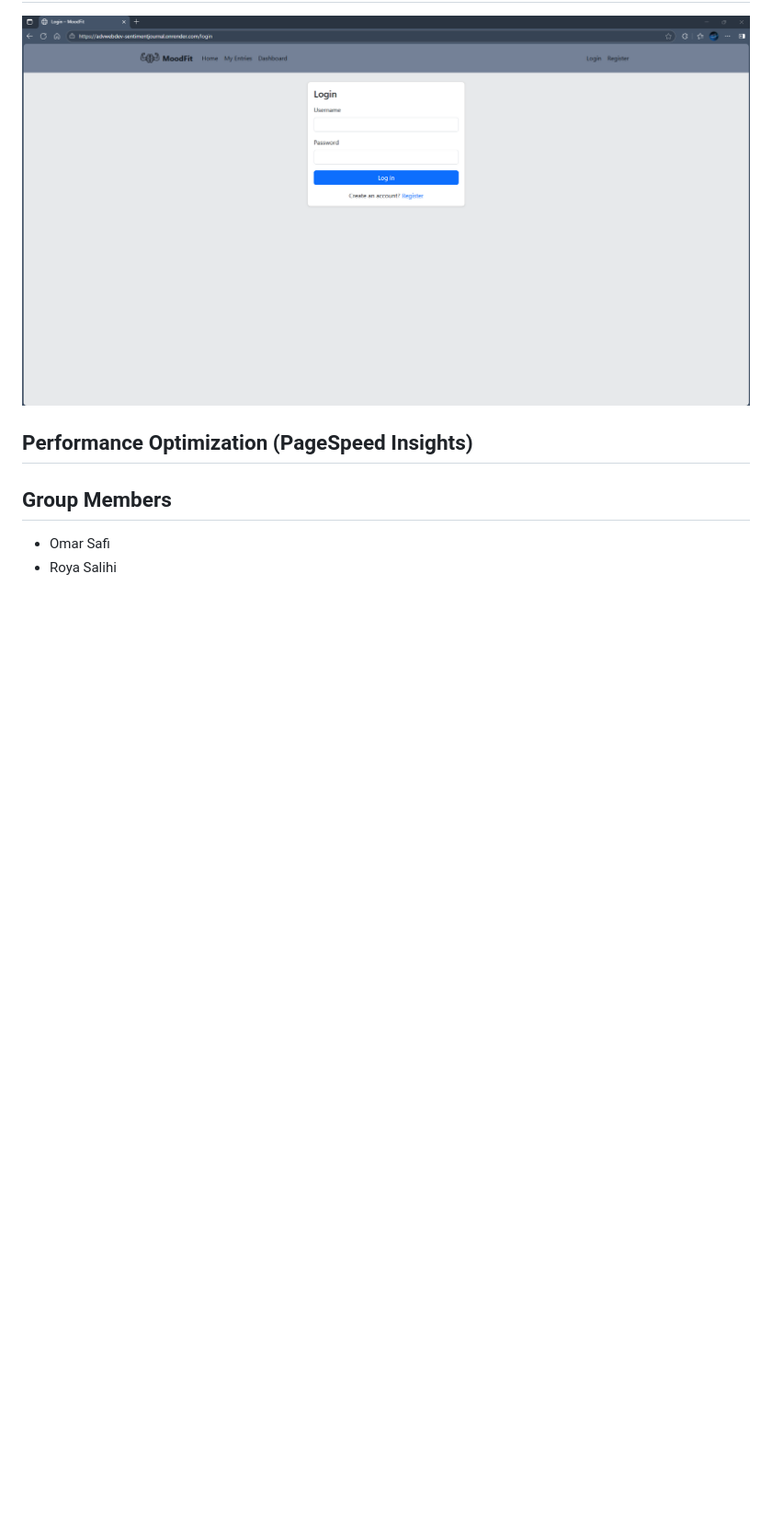
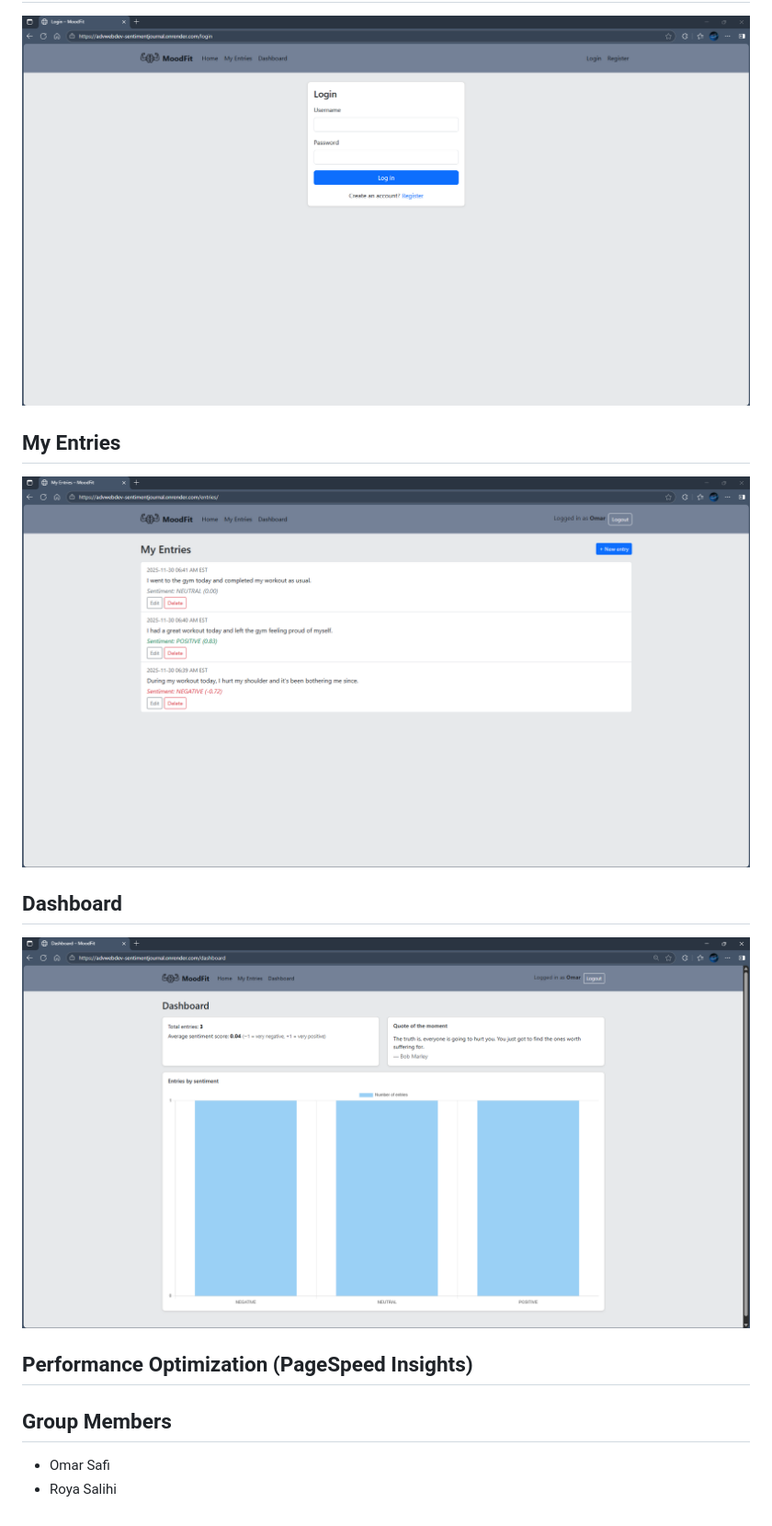
Before and after one commit to momarsafi2/AdvWebDev-SentimentJournal, a Markdown page: README.md, the part around the change printed below. Shown: that part at 92% size. Rendered like a GitHub page; pictures changed too: screenshots/dashboard.png (added), screenshots/my_entries.png (added); blank space fills up the shorter version.

```diff
--- a/README.md
+++ b/README.md
@@ -173,6 +173,14 @@ GET /api/quote
 
 ![Login](screenshots/login.png)
 
+## **My Entries**
+
+![My_Entries](screenshots/my_entries.png)
+
+## **Dashboard**
+
+![Dashboard](screenshots/dashboard.png)
+
 ## Performance Optimization (PageSpeed Insights)
 
 ## Group Members
```
Also changed, not shown: other parts of README.md (+3 -3 lines).
